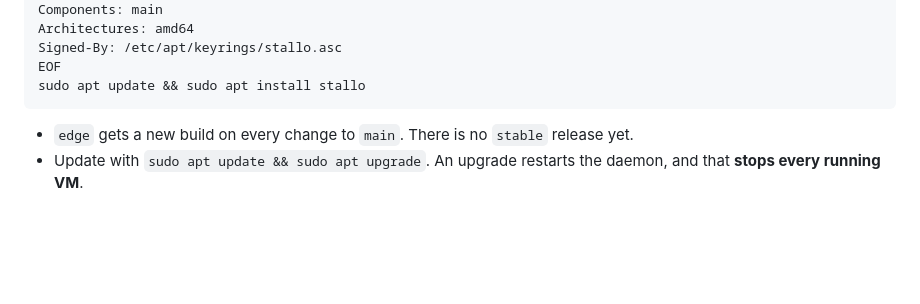
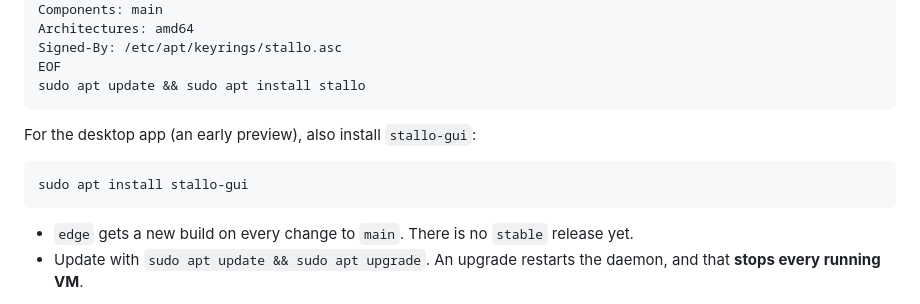
Before and after one commit to HawkeyNL/Stallo, a Markdown page: README.md, the part around the change. GitHub-like rendering; blank space fills up the shorter version.

Commit message:
README: install the desktop app
Co-Authored-By: Claude Opus 5.5 <noreply@anthropic.com>

````diff
--- a/README.md
+++ b/README.md
@@ -37,6 +37,12 @@ Architectures: amd64
 Signed-By: /etc/apt/keyrings/stallo.asc
 EOF
 sudo apt update && sudo apt install stallo
+```
+
+For the desktop app (an early preview), also install `stallo-gui`:
+
+```sh
+sudo apt install stallo-gui
 ```
 
 - `edge` gets a new build on every change to `main`. There is no `stable`
````
